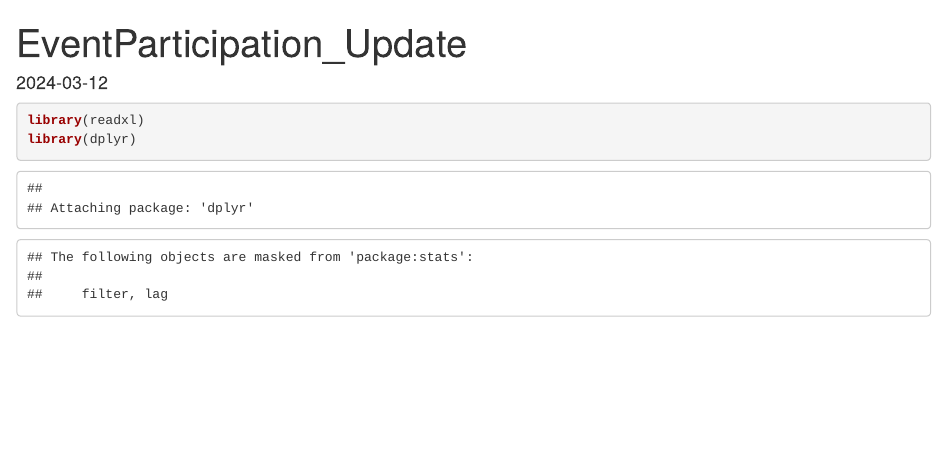
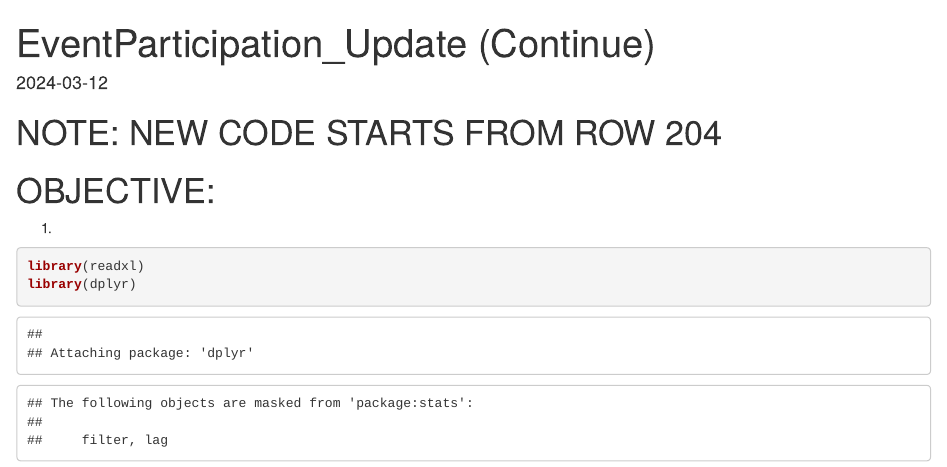
Before and after one commit to TiffanyJiayue/Capstone_GraduateStudy, an R Markdown document (Capstone_5.Rmd): the page in a window 1100 px wide, from its top. Rendered offline with R 4.5, knitr and Pandoc, with nearby package versions; some code elsewhere in the file could not run offline.

Commit message:
Update Capstone_5.Rmd

````diff
--- a/Capstone_5.Rmd
+++ b/Capstone_5.Rmd
@@ -1,9 +1,11 @@
 ---
-title: "EventParticipation_Update"
+title: "EventParticipation_Update (Continue)"
 output: html_document
 date: "2024-03-12"
 ---
-
+# NOTE: NEW CODE STARTS FROM ROW 204
+# OBJECTIVE:
+1.
 ```{r setup, include=FALSE}
 knitr::opts_chunk$set(echo = TRUE)
 ```
````
Also changed, not shown: Capstone_5.Rmd (2 more changed lines).
